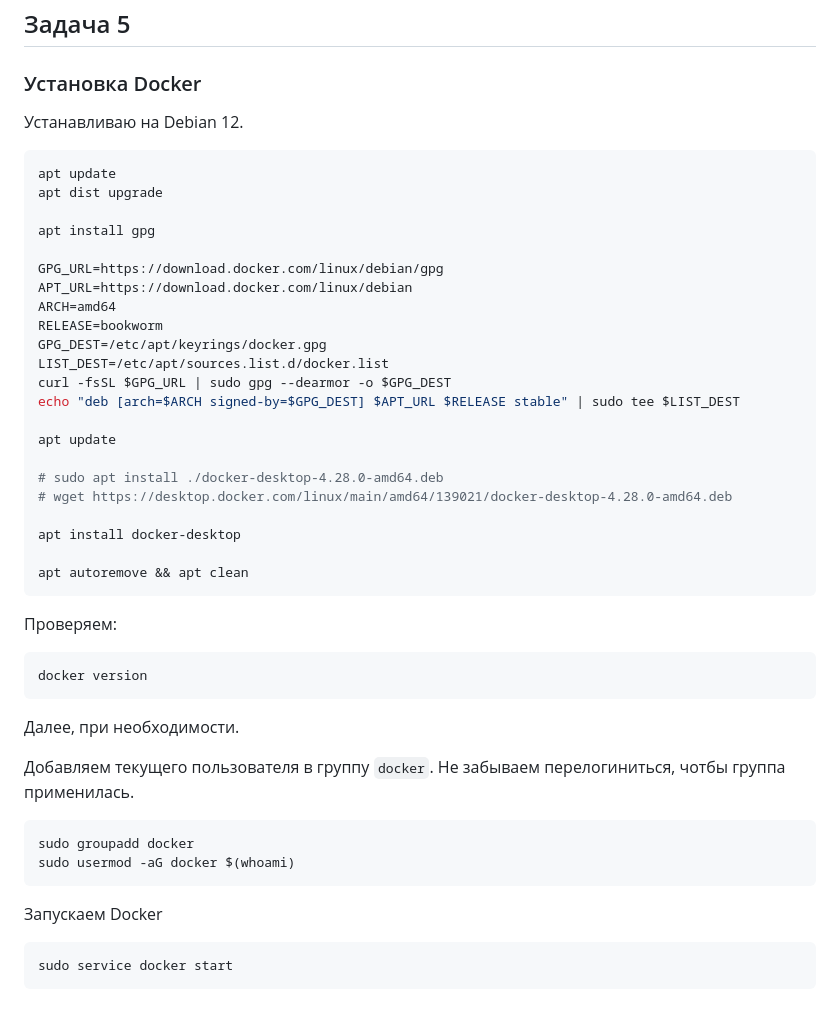
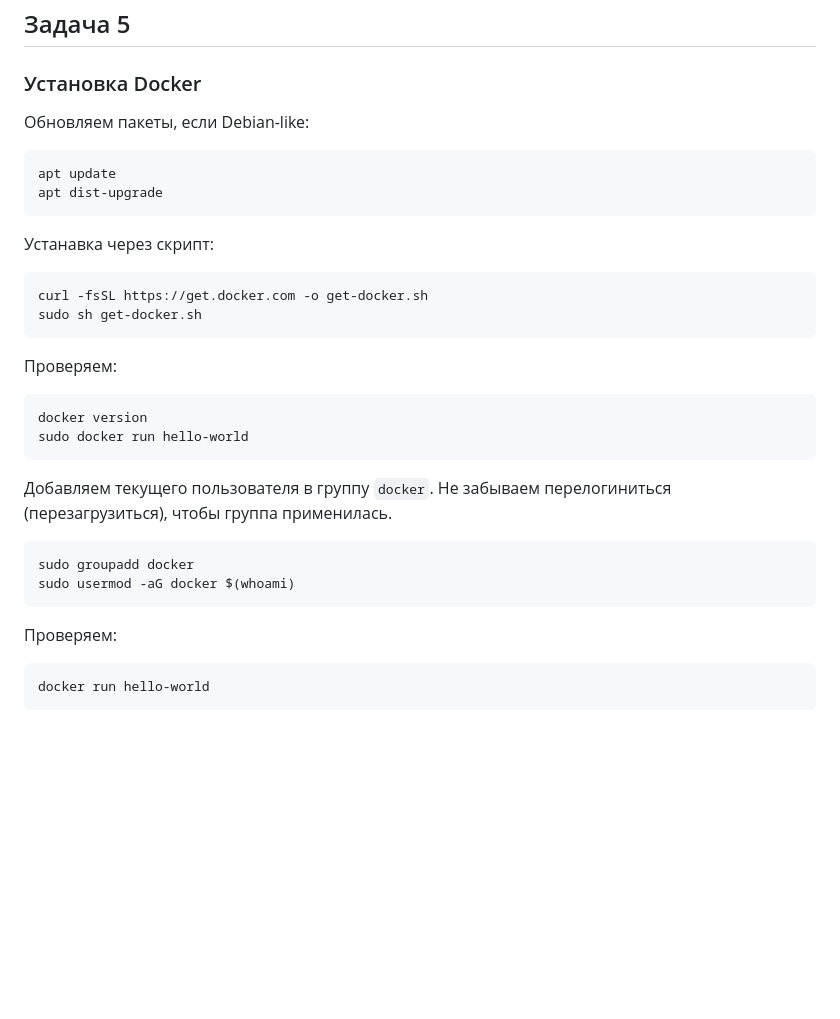
Before and after one commit to tundravarg/netology-shdevops, a Markdown page: lesson-5/readme.md, the part around the change. GitHub-like rendering; blank space fills up the shorter version.

Commit message:
LESSON-5 Task-5 Install Docker via script

````diff
--- a/lesson-5/readme.md
+++ b/lesson-5/readme.md
@@ -129,51 +129,37 @@ docker push cr.yandex/crpcmto6rb44nkqde1fn/py-service:0.0.0
 
 ### Установка Docker
 
-Устанавливаю на Debian 12.
+Обновляем пакеты, если Debian-like:
 
 ```shell
 apt update
-apt dist upgrade
+apt dist-upgrade
+```
 
-apt install gpg
+Устанавка через скрипт:
 
-GPG_URL=https://download.docker.com/linux/debian/gpg
-APT_URL=https://download.docker.com/linux/debian
-ARCH=amd64
-RELEASE=bookworm
-GPG_DEST=/etc/apt/keyrings/docker.gpg
-LIST_DEST=/etc/apt/sources.list.d/docker.list
-curl -fsSL $GPG_URL | sudo gpg --dearmor -o $GPG_DEST
-echo "deb [arch=$ARCH signed-by=$GPG_DEST] $APT_URL $RELEASE stable" | sudo tee $LIST_DEST
-
-apt update
-
-# sudo apt install ./docker-desktop-4.28.0-amd64.deb
-# wget https://desktop.docker.com/linux/main/amd64/139021/docker-desktop-4.28.0-amd64.deb
-
-apt install docker-desktop
-
-apt autoremove && apt clean
+```shell
+curl -fsSL https://get.docker.com -o get-docker.sh
+sudo sh get-docker.sh
 ```
 
 Проверяем:
 
 ```shell
 docker version
+sudo docker run hello-world
 ```
 
-Далее, при необходимости.
-
 Добавляем текущего пользователя в группу `docker`.
-Не забываем перелогиниться, чотбы группа применилась.
+Не забываем перелогиниться (перезагрузиться), чтобы группа применилась.
 
 ```shell
 sudo groupadd docker
 sudo usermod -aG docker $(whoami)
 ```
 
-Запускаем Docker
+Проверяем:
 
 ```shell
-sudo service docker start
+docker run hello-world
 ```
````
